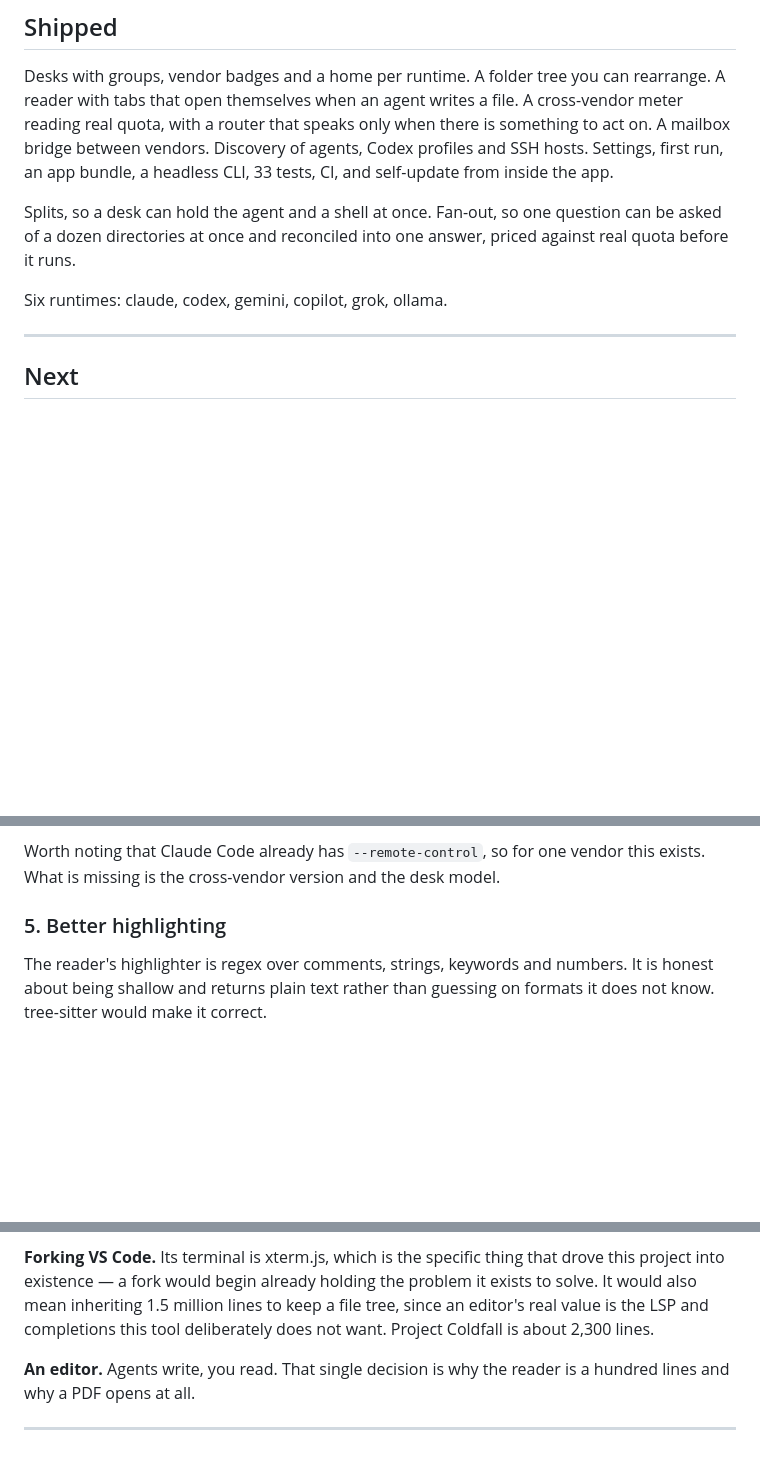
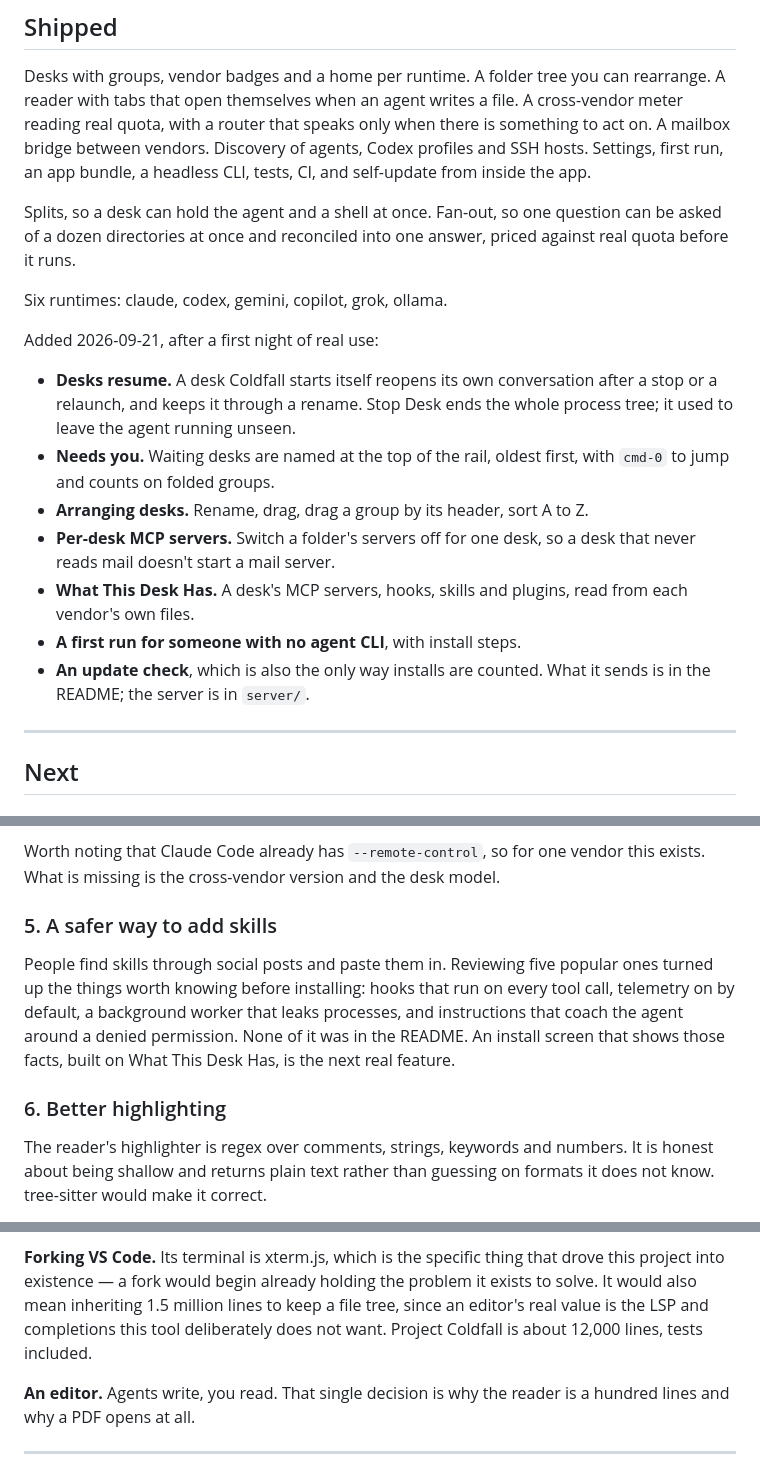
Before and after one commit to anthonyproctor/deskwork, a Markdown page: ROADMAP.md, 3 parts joined by grey strips. GitHub-like rendering; blank space fills up the shorter version.

```diff
--- a/ROADMAP.md
+++ b/ROADMAP.md
@@ -16,13 +16,29 @@ rearrange. A reader with tabs that open themselves when an agent writes a file.
 A cross-vendor meter reading real quota, with a router that speaks only when
 there is something to act on. A mailbox bridge between vendors. Discovery of
 agents, Codex profiles and SSH hosts. Settings, first run, an app bundle,
-a headless CLI, 33 tests, CI, and self-update from inside the app.
+a headless CLI, tests, CI, and self-update from inside the app.
 
 Splits, so a desk can hold the agent and a shell at once. Fan-out, so one
 question can be asked of a dozen directories at once and reconciled into one
 answer, priced against real quota before it runs.
 
 Six runtimes: claude, codex, gemini, copilot, grok, ollama.
+
+Added 2026-09-21, after a first night of real use:
+
+- **Desks resume.** A desk Coldfall starts itself reopens its own conversation
+  after a stop or a relaunch, and keeps it through a rename. Stop Desk ends the
+  whole process tree; it used to leave the agent running unseen.
+- **Needs you.** Waiting desks are named at the top of the rail, oldest first,
+  with `cmd-0` to jump and counts on folded groups.
+- **Arranging desks.** Rename, drag, drag a group by its header, sort A to Z.
+- **Per-desk MCP servers.** Switch a folder's servers off for one desk, so a
+  desk that never reads mail doesn't start a mail server.
+- **What This Desk Has.** A desk's MCP servers, hooks, skills and plugins, read
+  from each vendor's own files.
+- **A first run for someone with no agent CLI**, with install steps.
+- **An update check**, which is also the only way installs are counted. What it
+  sends is in the README; the server is in `server/`.
 
 ---
 
@@ -86,7 +102,16 @@ scope, not deferred.
 Worth noting that Claude Code already has `--remote-control`, so for one vendor
 this exists. What is missing is the cross-vendor version and the desk model.
 
-### 5. Better highlighting
+### 5. A safer way to add skills
+
+People find skills through social posts and paste them in. Reviewing five
+popular ones turned up the things worth knowing before installing: hooks that
+run on every tool call, telemetry on by default, a background worker that
+leaks processes, and instructions that coach the agent around a denied
+permission. None of it was in the README. An install screen that shows those
+facts, built on What This Desk Has, is the next real feature.
+
+### 6. Better highlighting
 
 The reader's highlighter is regex over comments, strings, keywords and numbers.
 It is honest about being shallow and returns plain text rather than guessing on
@@ -183,7 +208,7 @@ second UI to maintain, to reach a use case an SSH session already serves.
 drove this project into existence — a fork would begin already holding the
 problem it exists to solve. It would also mean inheriting 1.5 million lines to
 keep a file tree, since an editor's real value is the LSP and completions this
-tool deliberately does not want. Project Coldfall is about 2,300 lines.
+tool deliberately does not want. Project Coldfall is about 12,000 lines, tests included.
 
 **An editor.** Agents write, you read. That single decision is why the reader is
 a hundred lines and why a PDF opens at all.
```
Also changed, not shown: README.md (+1 -1 lines).
